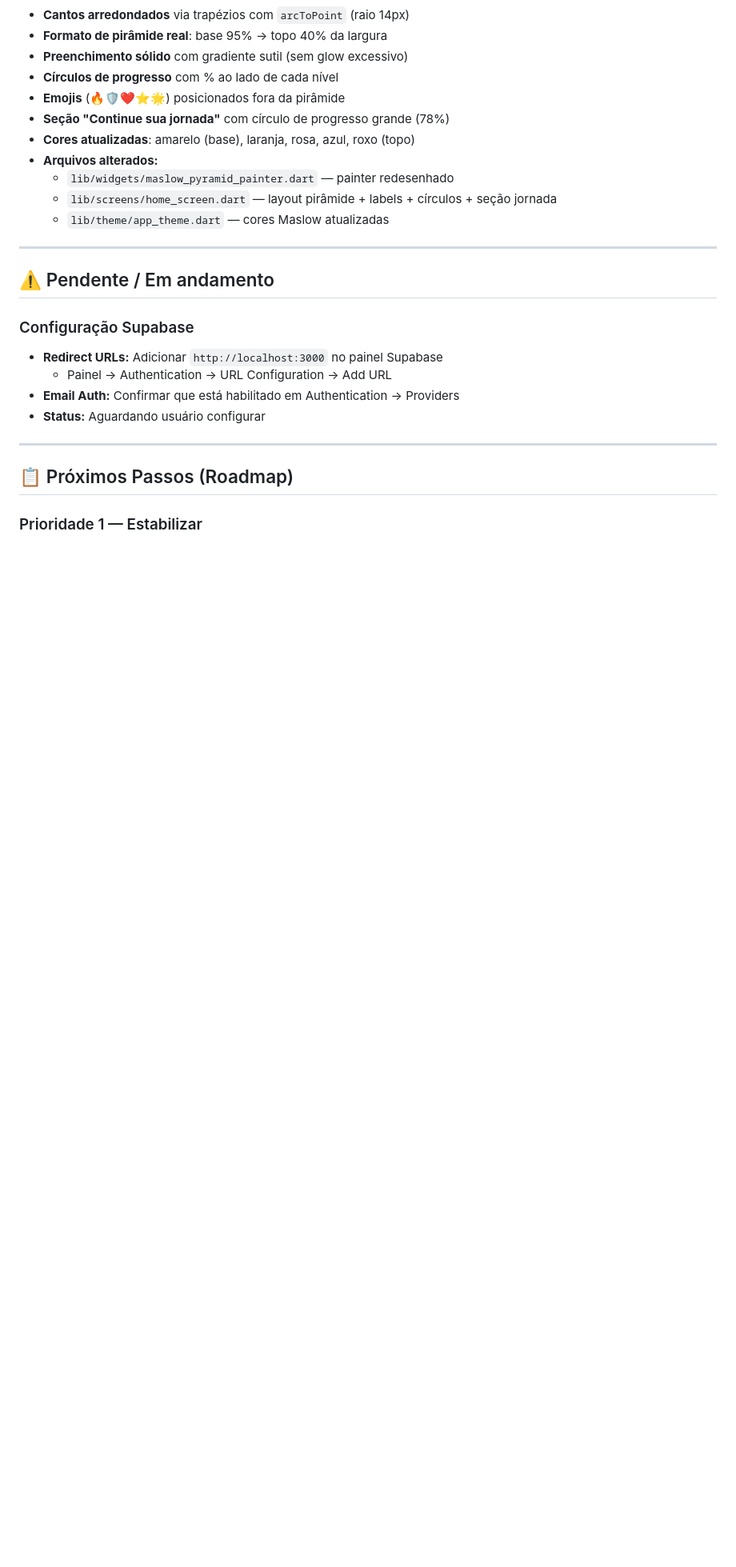
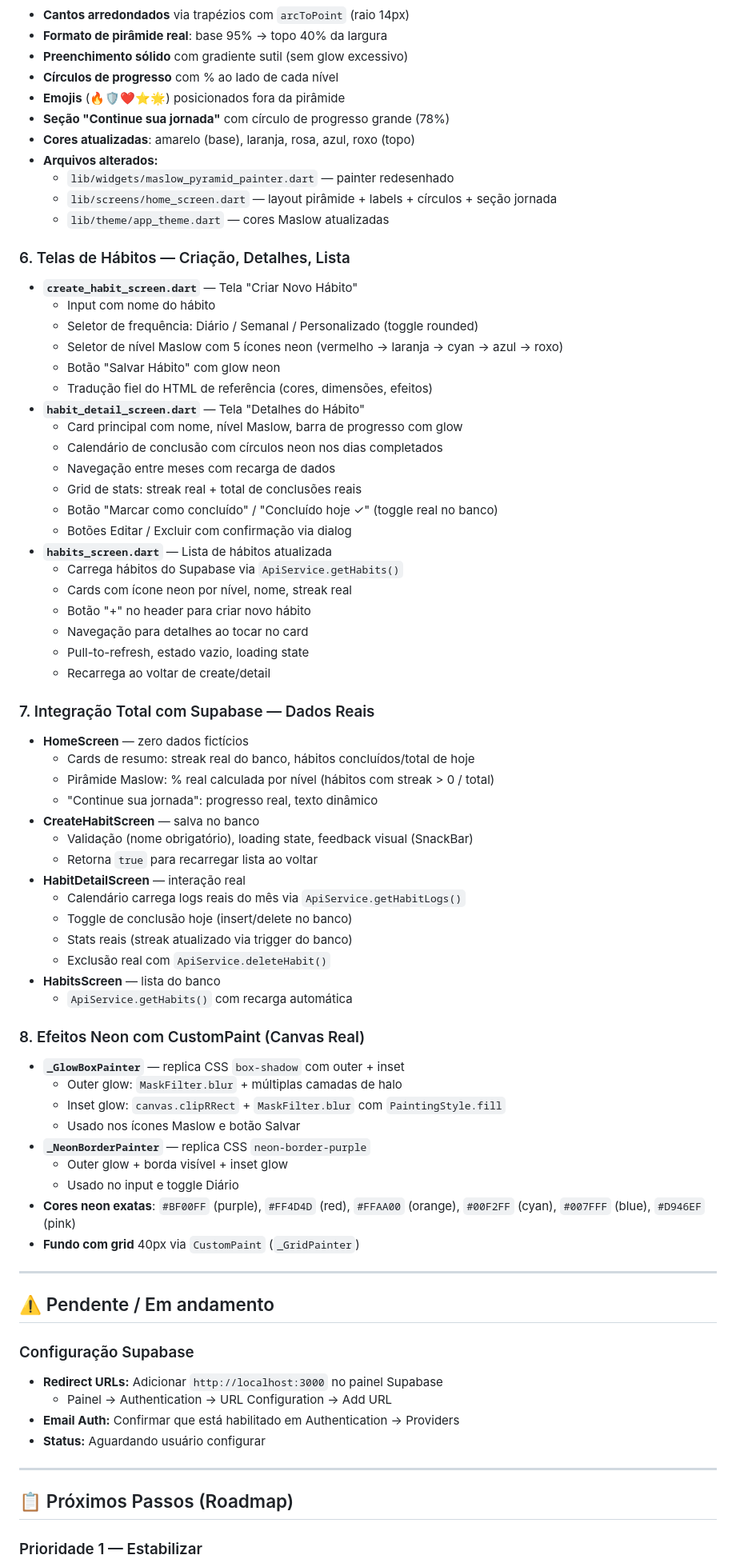
Before and after one commit to Samfred-hld/Repositorio-Lovitz-Publico, a Markdown page: PROGRESSO.md, the part around one of its changes. Shown at 80% size. Rendered like a GitHub page; blank space fills up the shorter version.

Commit message:
docs: atualizar PROGRESSO.md com sessão noturna 2026-05-09

```diff
--- a/PROGRESSO.md
+++ b/PROGRESSO.md
@@ -59,6 +59,55 @@ App Flutter de rastreamento de hábitos baseado na Pirâmide de Maslow. Migraç
   - `lib/screens/home_screen.dart` — layout pirâmide + labels + círculos + seção jornada
   - `lib/theme/app_theme.dart` — cores Maslow atualizadas
 
+### 6. Telas de Hábitos — Criação, Detalhes, Lista
+- **`create_habit_screen.dart`** — Tela "Criar Novo Hábito"
+  - Input com nome do hábito
+  - Seletor de frequência: Diário / Semanal / Personalizado (toggle rounded)
+  - Seletor de nível Maslow com 5 ícones neon (vermelho → laranja → cyan → azul → roxo)
+  - Botão "Salvar Hábito" com glow neon
+  - Tradução fiel do HTML de referência (cores, dimensões, efeitos)
+- **`habit_detail_screen.dart`** — Tela "Detalhes do Hábito"
+  - Card principal com nome, nível Maslow, barra de progresso com glow
+  - Calendário de conclusão com círculos neon nos dias completados
+  - Navegação entre meses com recarga de dados
+  - Grid de stats: streak real + total de conclusões reais
+  - Botão "Marcar como concluído" / "Concluído hoje ✓" (toggle real no banco)
+  - Botões Editar / Excluir com confirmação via dialog
+- **`habits_screen.dart`** — Lista de hábitos atualizada
+  - Carrega hábitos do Supabase via `ApiService.getHabits()`
+  - Cards com ícone neon por nível, nome, streak real
+  - Botão "+" no header para criar novo hábito
+  - Navegação para detalhes ao tocar no card
+  - Pull-to-refresh, estado vazio, loading state
+  - Recarrega ao voltar de create/detail
+
+### 7. Integração Total com Supabase — Dados Reais
+- **HomeScreen** — zero dados fictícios
+  - Cards de resumo: streak real do banco, hábitos concluídos/total de hoje
+  - Pirâmide Maslow: % real calculada por nível (hábitos com streak > 0 / total)
+  - "Continue sua jornada": progresso real, texto dinâmico
+- **CreateHabitScreen** — salva no banco
+  - Validação (nome obrigatório), loading state, feedback visual (SnackBar)
+  - Retorna `true` para recarregar lista ao voltar
+- **HabitDetailScreen** — interação real
+  - Calendário carrega logs reais do mês via `ApiService.getHabitLogs()`
+  - Toggle de conclusão hoje (insert/delete no banco)
+  - Stats reais (streak atualizado via trigger do banco)
+  - Exclusão real com `ApiService.deleteHabit()`
+- **HabitsScreen** — lista do banco
+  - `ApiService.getHabits()` com recarga automática
+
+### 8. Efeitos Neon com CustomPaint (Canvas Real)
+- **`_GlowBoxPainter`** — replica CSS `box-shadow` com outer + inset
+  - Outer glow: `MaskFilter.blur` + múltiplas camadas de halo
+  - Inset glow: `canvas.clipRRect` + `MaskFilter.blur` com `PaintingStyle.fill`
+  - Usado nos ícones Maslow e botão Salvar
+- **`_NeonBorderPainter`** — replica CSS `neon-border-purple`
+  - Outer glow + borda visível + inset glow
+  - Usado no input e toggle Diário
+- **Cores neon exatas**: `#BF00FF` (purple), `#FF4D4D` (red), `#FFAA00` (orange), `#00F2FF` (cyan), `#007FFF` (blue), `#D946EF` (pink)
+- **Fundo com grid** 40px via `CustomPaint` (`_GridPainter`)
+
 ---
 
 ## ⚠️ Pendente / Em andamento
```
Also changed, not shown: other parts of PROGRESSO.md (+19 -8 lines).
